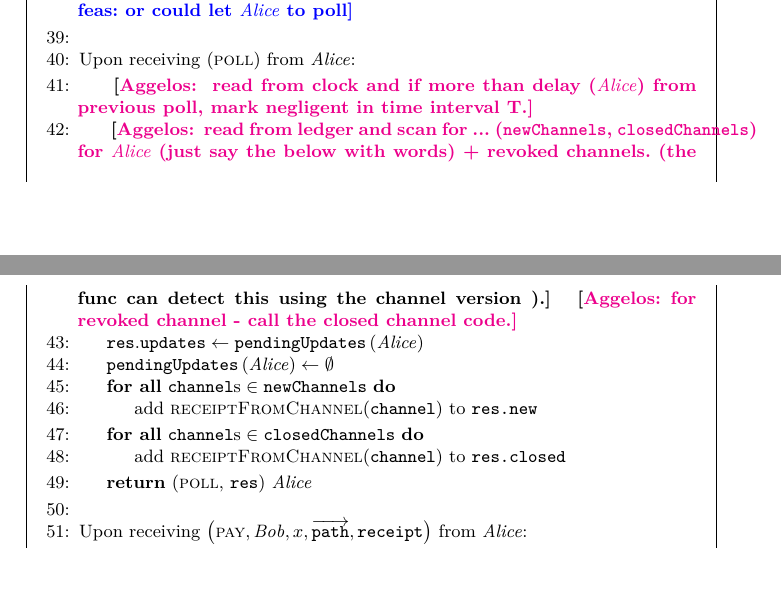
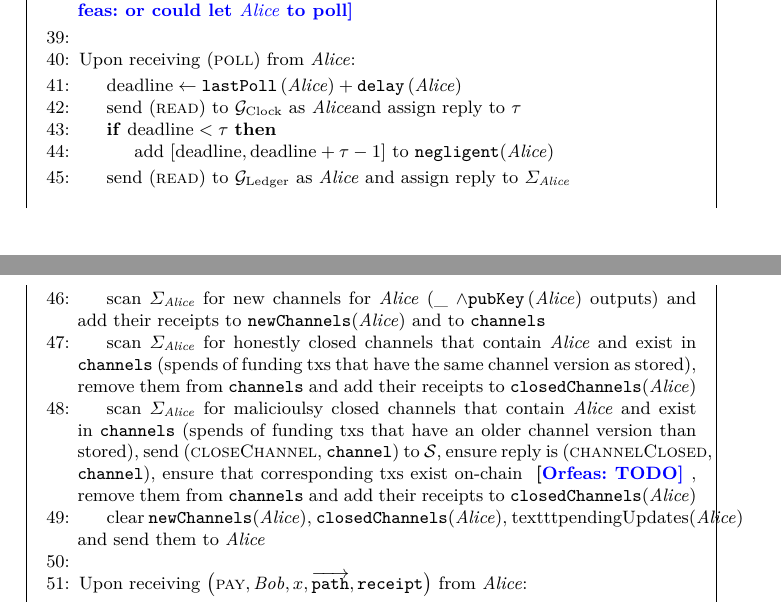
Before and after one commit to OrfeasLitos/PaymentChannels, a LaTeX paper (src/paymentChannels.tex, which reads src/payfunc.tex): two parts of pages 24 and 25 of 26 before the commit and two parts of pages 24 and 25 of 27 after it, joined at a grey line, cut so that both start at the same text, the shorter picture padded with empty space. Compiled offline with pdfLaTeX.

Commit message:
Write action upon receiving poll

```diff
--- a/src/payfunc.tex
+++ b/src/payfunc.tex
@@ -105,21 +105,33 @@
 
     \State Upon receiving $\left(\textsc{poll}\right)$ from \alice:
     \Indent
-      \State \aggelos{ read from clock and if more than delay (\alice) from previous poll, mark negligent in time interval T.}
-      \State \aggelos{ read from ledger and scan for ...  (\texttt{newChannels},
-      \texttt{closedChannels}) for \alice{} (just say the below with words) + revoked channels. (the func can detect this using the channel version ).} \aggelos{for revoked channel - call the closed channel code.}
-      \State $\mathtt{res.updates} \gets
-      \mathtt{pendingUpdates}\left(\alice\right)$
-      \State $\mathtt{pendingUpdates}\left(\alice\right) \gets \emptyset$
-      \ForAll{$\mathtt{channel}\text{s} \in \mathtt{newChannels}$}
-        \State add \textsc{receiptFromChannel}(\texttt{channel}) to
-        \texttt{res.new}
-      \EndFor
-      \ForAll{$\mathtt{channel}\text{s} \in \mathtt{closedChannels}$}
-        \State add \textsc{receiptFromChannel}(\texttt{channel}) to
-        \texttt{res.closed}
-      \EndFor
-      \State \Return (\textsc{poll}, \texttt{res}) \alice
+      \State $\mathrm{deadline} \gets \mathtt{lastPoll}\left(\alice\right) +
+      \mathtt{delay}\left(\alice\right)$
+      \State send (\textsc{read}) to \clock{} as \alice and assign reply to
+      $\tau$
+      \If{$\mathrm{deadline} < \tau$}
+        \State add $\left[\mathrm{deadline}, \mathrm{deadline} + \tau -
+        1\right]$ to \texttt{negligent}(\alice)
+      \EndIf
+      \State send (\textsc{read}) to \ledger{} as \alice{} and assign reply to
+      $\Sigma_{\alice}$
+      \State scan $\Sigma_{\alice}$ for new channels for \alice{} (\_ $\wedge
+      \mathtt{pubKey}\left(\alice\right)$ outputs) and add their receipts to
+      \texttt{newChannels}(\alice) and to \texttt{channels}
+      \State scan $\Sigma_{\alice}$ for honestly closed channels that contain
+      \alice{} and exist in \texttt{channels} (spends of funding txs that have
+      the same channel version as stored), remove them from \texttt{channels}
+      and add their receipts to \texttt{closedChannels}(\alice)
+      \State scan $\Sigma_{\alice}$ for malicioulsy closed channels that contain
+      \alice{} and exist in \texttt{channels} (spends of funding txs that have
+      an older channel version than stored), send (\textsc{closeChannel},
+      \texttt{channel}) to \simulator, ensure reply is (\textsc{channelClosed},
+      \texttt{channel}), ensure that corresponding txs exist on-chain
+      \orfeas{TODO}, remove them from \texttt{channels} and add their receipts
+      to \texttt{closedChannels}(\alice)
+      \State clear \texttt{newChannels}(\alice),
+      \texttt{closedChannels}(\alice), texttt{pendingUpdates}(\alice) and send
+      them to \alice
     \EndIndent
     \State
 
```
